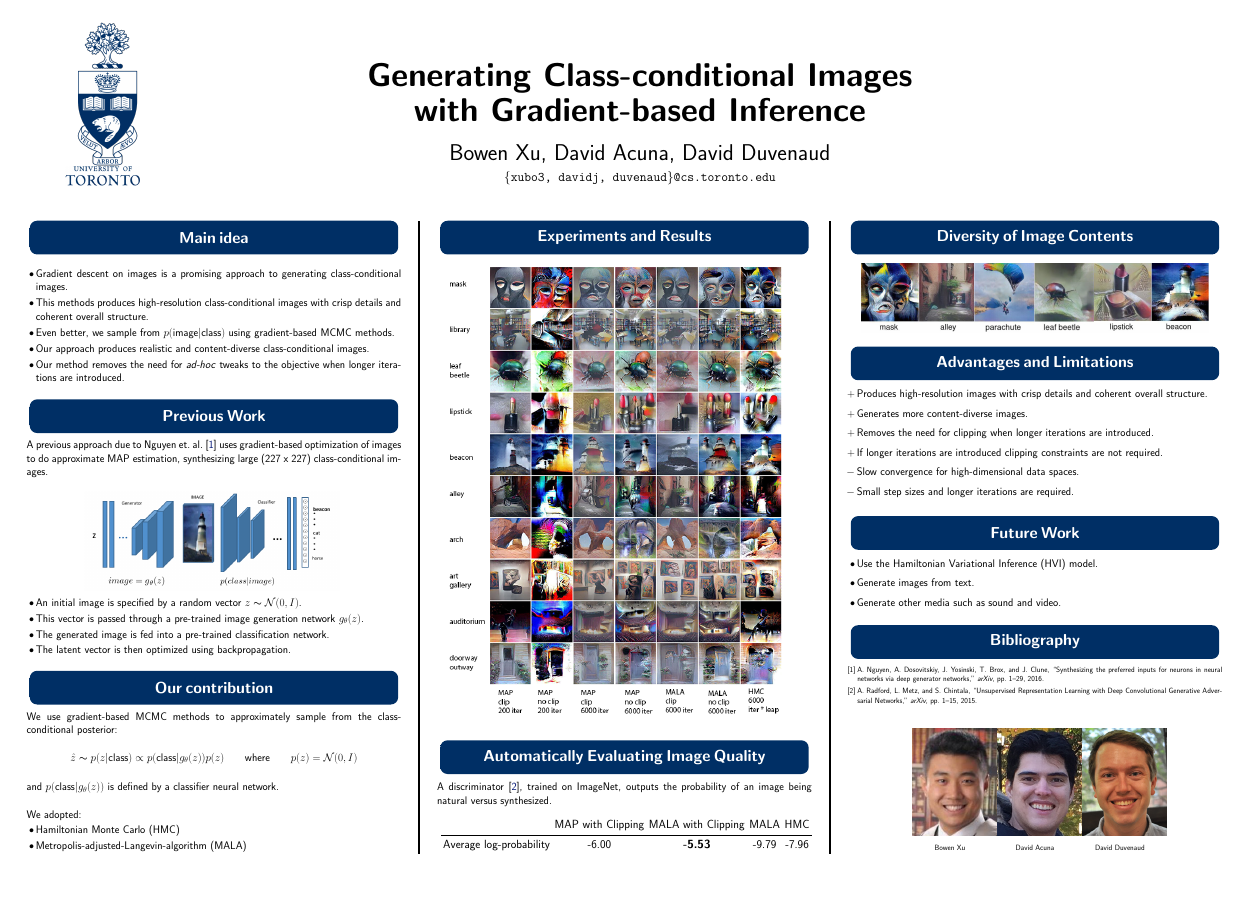
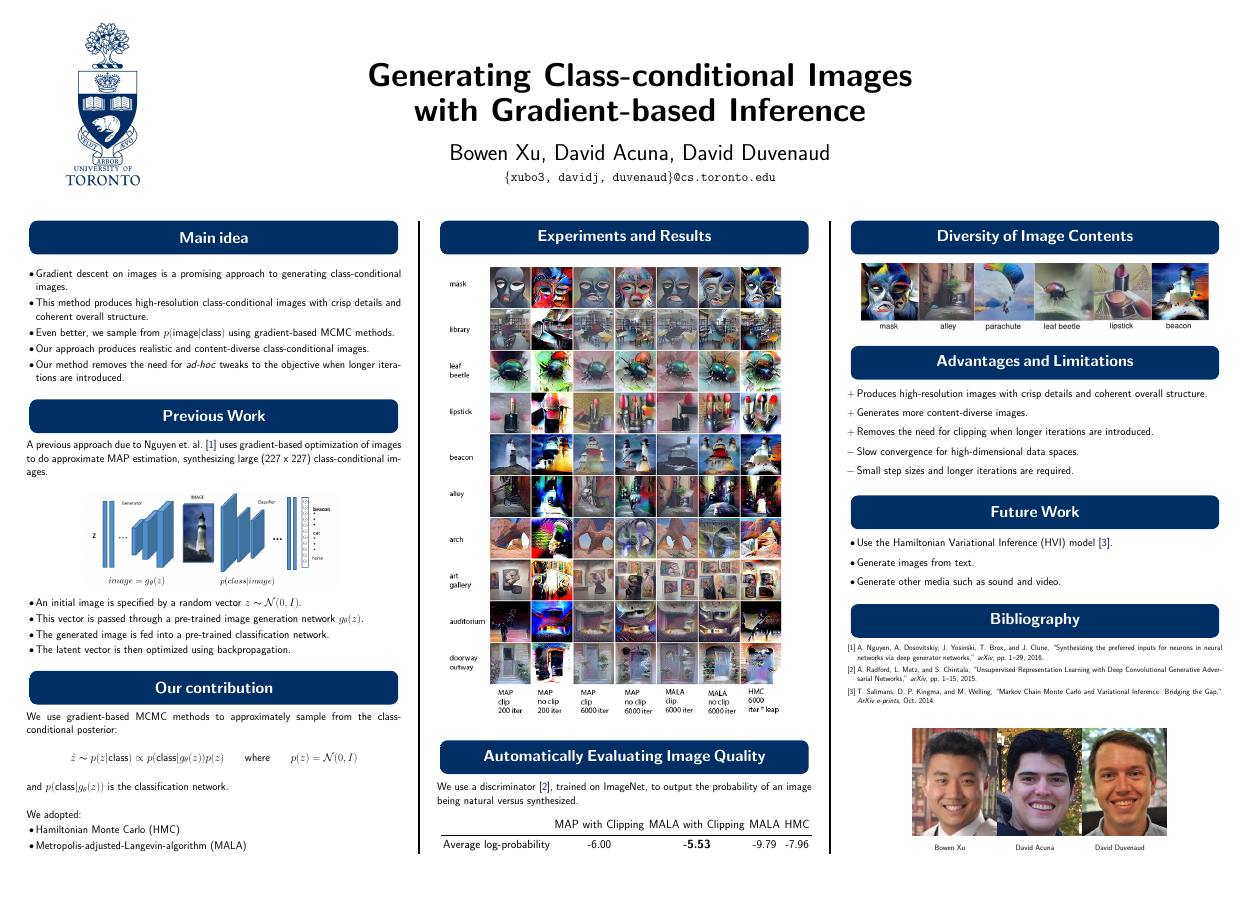
Before and after one commit to BowenXu/nips-cml-2016-poster, a LaTeX poster (generating_class_conditional.tex): the whole page. Compiled offline with pdfLaTeX.

Commit message:
new reference added

```diff
--- a/generating_class_conditional.tex
+++ b/generating_class_conditional.tex
@@ -174,7 +174,7 @@
 % \begin{minipage}[c]{1\columnwidth}
 \begin{itemize}
 	\item Gradient descent on images is a promising approach to generating class-conditional images.
-	\item This methods produces high-resolution class-conditional images with crisp details and coherent overall structure.
+	\item This method produces high-resolution class-conditional images with crisp details and coherent overall structure.
 	 %  often produces unrepresentative super-stimuli.
 	\item Even better, we sample from $p(\textnormal{image} | \textnormal{class})$ using gradient-based MCMC methods.
 	\item Our approach produces realistic and content-diverse class-conditional images.
@@ -224,7 +224,7 @@ We use gradient-based MCMC methods to approximately sample from the class-condit
     % \label{eq:sampling}
 \end{equation*}
 \linebreak
-and $p(\textnormal{class} | g_\theta(z))$ is defined by a classifier neural network.\\
+and $p(\textnormal{class} | g_\theta(z))$ is the classification network.\\
 
 We adopted:
 \begin{itemize}
@@ -266,7 +266,7 @@ We adopted:
 %
 \mysection{Automatically Evaluating Image Quality}
 
-A discriminator \cite{Radford2015}, trained on ImageNet, outputs the probability of an image being natural versus synthesized.\\
+We use a discriminator \cite{Radford2015}, trained on ImageNet, to output the probability of an image being natural versus synthesized.\\
 
 \begin{minipage}[c]{1\columnwidth}
         \centering
@@ -307,7 +307,7 @@ A discriminator \cite{Radford2015}, trained on ImageNet, outputs the probability
 	\item[$+$] Produces high-resolution images with crisp details and coherent overall structure.
 	\item[$+$] Generates more content-diverse images.
 	\item[$+$] Removes the need for clipping when longer iterations are introduced.
-	\item[$+$] If longer iterations are introduced clipping constraints are not required.
+	% \item[$+$] If longer iterations are introduced clipping constraints are not required.
 	\item[$-$] Slow convergence for high-dimensional data spaces.
 	\item[$-$] Small step sizes and longer iterations are required.
 \end{itemize}
```
Also changed, not shown: generating_class_conditional.tex (2 more changed lines).
